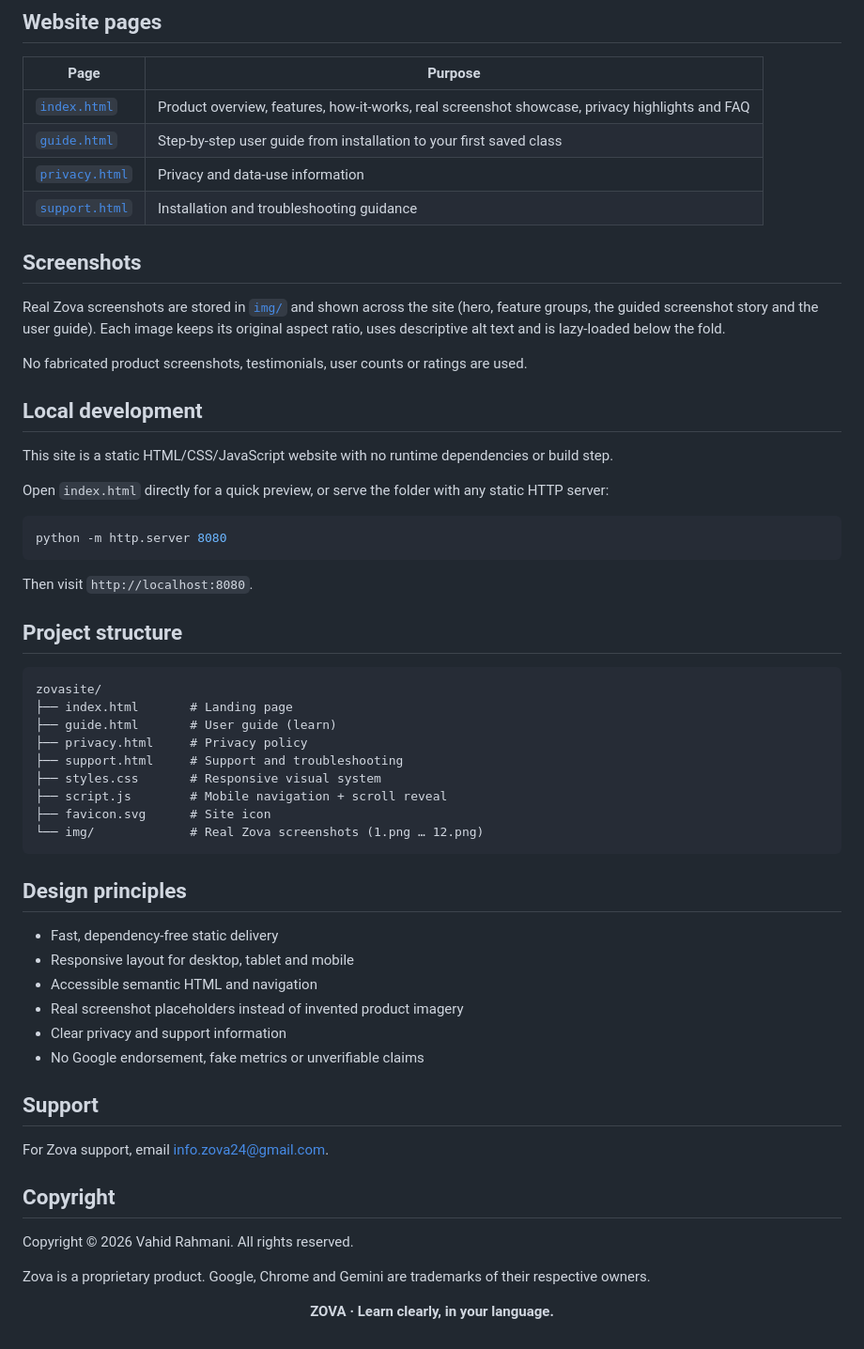
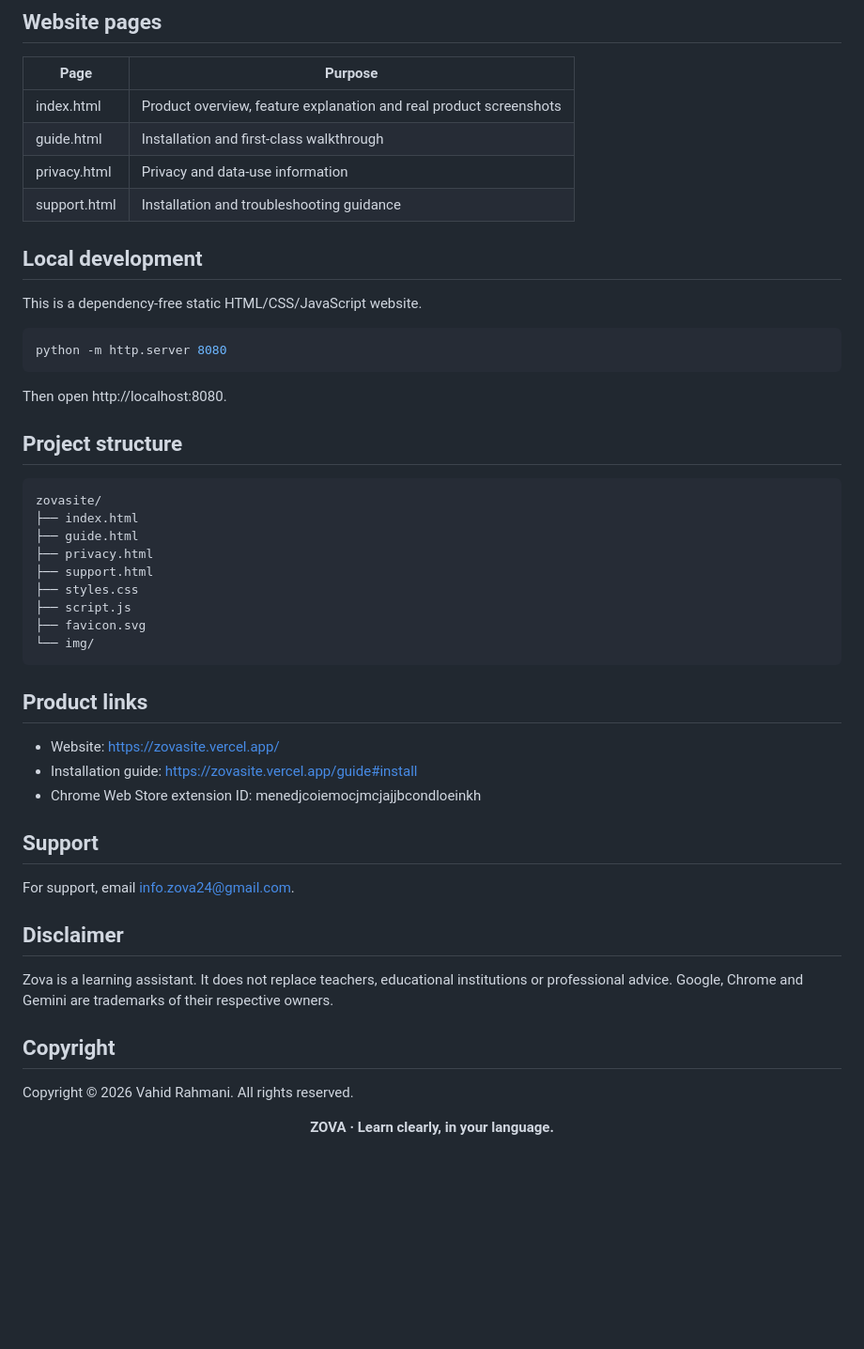
Before and after one commit to Vahid-Rahmani/zovasite, a Markdown page: README.md, the part around one of its changes. Shown at 94% size. Drawn GitHub-style; blank space fills up the shorter version.

````diff
--- a/README.md
+++ b/README.md
@@ -79,61 +69,52 @@ Read the full [Zova Privacy Policy](privacy.html).
 
 | Page | Purpose |
 |---|---|
-| [`index.html`](index.html) | Product overview, features, how-it-works, real screenshot showcase, privacy highlights and FAQ |
-| [`guide.html`](guide.html) | Step-by-step user guide from installation to your first saved class |
-| [`privacy.html`](privacy.html) | Privacy and data-use information |
-| [`support.html`](support.html) | Installation and troubleshooting guidance |
-
-## Screenshots
-
-Real Zova screenshots are stored in [`img/`](img/) and shown across the site (hero, feature groups, the guided screenshot story and the user guide). Each image keeps its original aspect ratio, uses descriptive alt text and is lazy-loaded below the fold.
-
-No fabricated product screenshots, testimonials, user counts or ratings are used.
+| index.html | Product overview, feature explanation and real product screenshots |
+| guide.html | Installation and first-class walkthrough |
+| privacy.html | Privacy and data-use information |
+| support.html | Installation and troubleshooting guidance |
 
 ## Local development
 
-This site is a static HTML/CSS/JavaScript website with no runtime dependencies or build step.
+This is a dependency-free static HTML/CSS/JavaScript website.
 
-Open `index.html` directly for a quick preview, or serve the folder with any static HTTP server:
+~~~bash
+python -m http.server 8080
+~~~
 
-```bash
-python -m http.server 8080
-```
-
-Then visit `http://localhost:8080`.
+Then open http://localhost:8080.
 
 ## Project structure
 
-```text
+~~~text
 zovasite/
-├── index.html       # Landing page
-├── guide.html       # User guide (learn)
-├── privacy.html     # Privacy policy
-├── support.html     # Support and troubleshooting
-├── styles.css       # Responsive visual system
-├── script.js        # Mobile navigation + scroll reveal
-├── favicon.svg      # Site icon
-└── img/             # Real Zova screenshots (1.png … 12.png)
-```
+├── index.html
+├── guide.html
+├── privacy.html
+├── support.html
+├── styles.css
+├── script.js
+├── favicon.svg
+└── img/
+~~~
 
-## Design principles
+## Product links
 
-- Fast, dependency-free static delivery
-- Responsive layout for desktop, tablet and mobile
-- Accessible semantic HTML and navigation
-- Real screenshot placeholders instead of invented product imagery
-- Clear privacy and support information
-- No Google endorsement, fake metrics or unverifiable claims
+- Website: https://zovasite.vercel.app/
+- Installation guide: https://zovasite.vercel.app/guide#install
+- Chrome Web Store extension ID: menedjcoiemocjmcjajjbcondloeinkh
 
 ## Support
 
-For Zova support, email [info.zova24@gmail.com](mailto:info.zova24@gmail.com).
+For support, email info.zova24@gmail.com.
+
+## Disclaimer
+
+Zova is a learning assistant. It does not replace teachers, educational institutions or professional advice. Google, Chrome and Gemini are trademarks of their respective owners.
 
 ## Copyright
 
 Copyright © 2026 Vahid Rahmani. All rights reserved.
-
-Zova is a proprietary product. Google, Chrome and Gemini are trademarks of their respective owners.
 
 <div align="center">
 
````
Also changed, not shown: other parts of README.md (+33 -43 lines).
